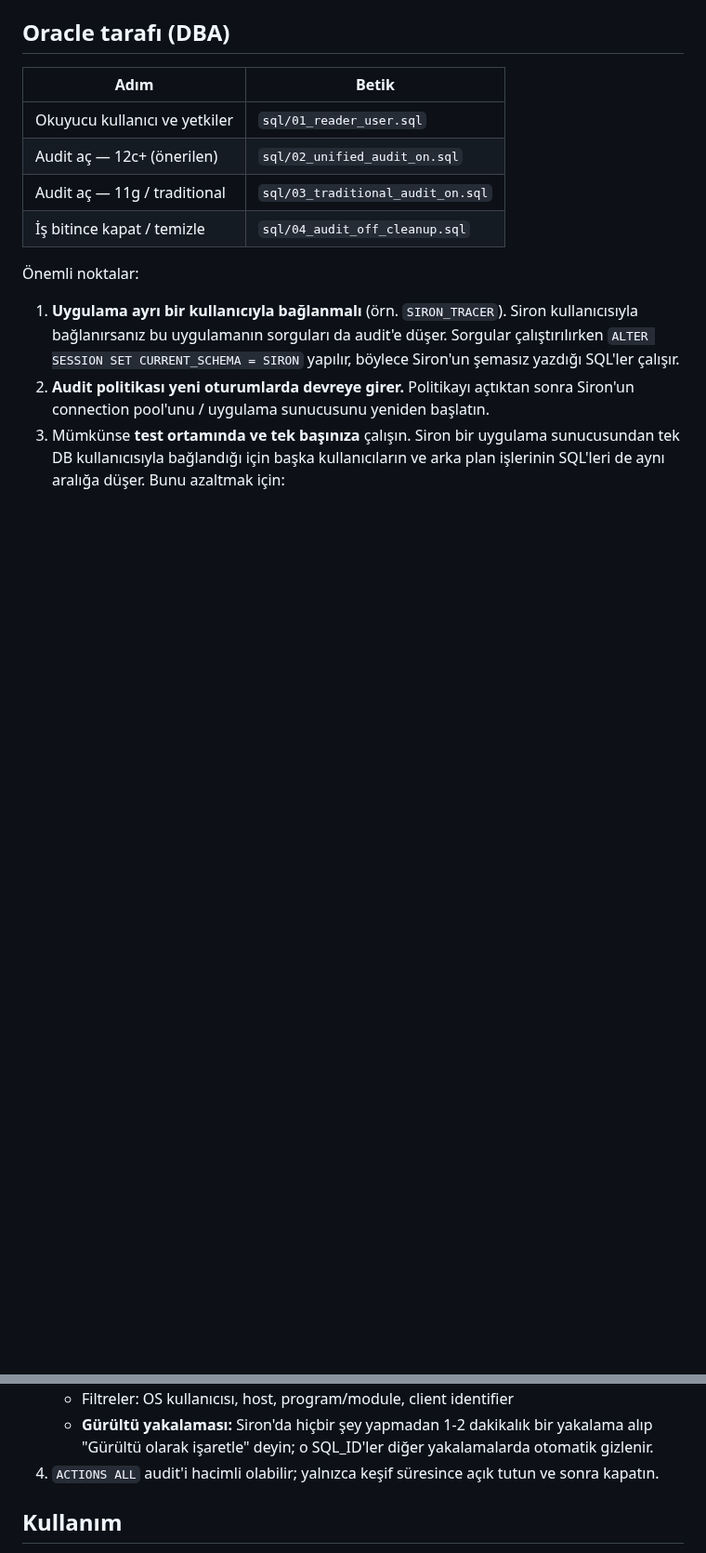
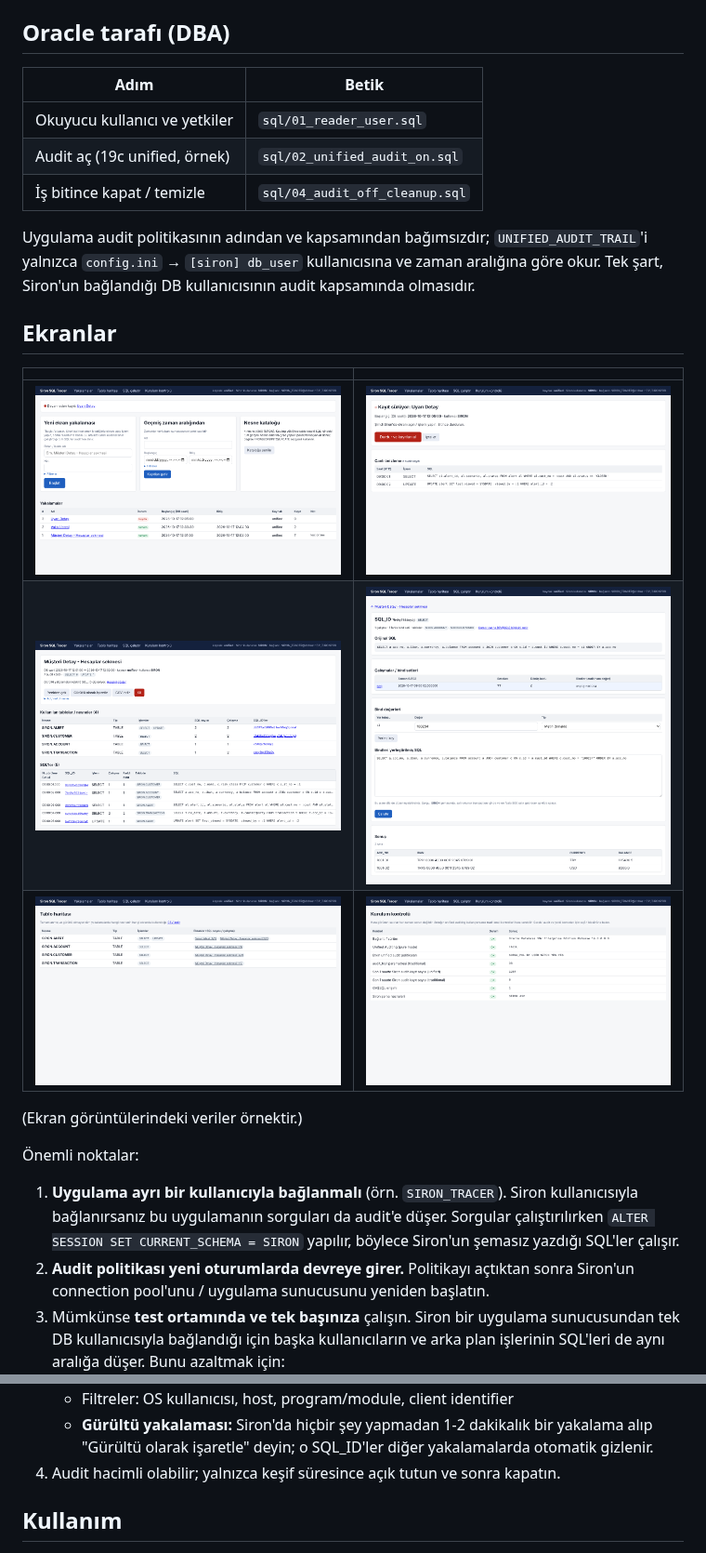
Before and after one commit to elmasoki/fico, a Markdown page: README.md, 2 parts joined by grey strips. Shown at 93% size. Drawn GitHub-style; pictures changed too: docs/screenshots/1_ana_sayfa.png (added), docs/screenshots/2_kayit_suruyor.png (added), docs/screenshots/3_ekran_tablolar.png (added); blank space fills up the shorter version.

```diff
--- a/README.md
+++ b/README.md
@@ -32,9 +32,22 @@ Makinede internet yoksa paketleri başka bir makinede indirip taşıyın:
 | Adım | Betik |
 |---|---|
 | Okuyucu kullanıcı ve yetkiler | `sql/01_reader_user.sql` |
-| Audit aç — 12c+ (önerilen) | `sql/02_unified_audit_on.sql` |
-| Audit aç — 11g / traditional | `sql/03_traditional_audit_on.sql` |
+| Audit aç (19c unified, örnek) | `sql/02_unified_audit_on.sql` |
 | İş bitince kapat / temizle | `sql/04_audit_off_cleanup.sql` |
+
+Uygulama audit politikasının adından ve kapsamından bağımsızdır; `UNIFIED_AUDIT_TRAIL`'i
+yalnızca `config.ini` → `[siron] db_user` kullanıcısına ve zaman aralığına göre okur.
+Tek şart, Siron'un bağlandığı DB kullanıcısının audit kapsamında olmasıdır.
+
+## Ekranlar
+
+| | |
+|---|---|
+| ![Ana sayfa](docs/screenshots/1_ana_sayfa.png) | ![Kayıt sürüyor](docs/screenshots/2_kayit_suruyor.png) |
+| ![Ekranın tabloları](docs/screenshots/3_ekran_tablolar.png) | ![SQL, bind ve sonuç](docs/screenshots/4_sql_bind_sonuc.png) |
+| ![Tablo haritası](docs/screenshots/5_tablo_haritasi.png) | ![Kurulum kontrolü](docs/screenshots/6_kurulum_kontrolu.png) |
+
+(Ekran görüntülerindeki veriler örnektir.)
 
 Önemli noktalar:
 
@@ -49,7 +62,7 @@ Makinede internet yoksa paketleri başka bir makinede indirip taşıyın:
    - Filtreler: OS kullanıcısı, host, program/module, client identifier
    - **Gürültü yakalaması:** Siron'da hiçbir şey yapmadan 1-2 dakikalık bir yakalama alıp
      "Gürültü olarak işaretle" deyin; o SQL_ID'ler diğer yakalamalarda otomatik gizlenir.
-4. `ACTIONS ALL` audit'i hacimli olabilir; yalnızca keşif süresince açık tutun ve sonra kapatın.
+4. Audit hacimli olabilir; yalnızca keşif süresince açık tutun ve sonra kapatın.
 
 ## Kullanım
 
```
Also changed, not shown: 7 other files.
